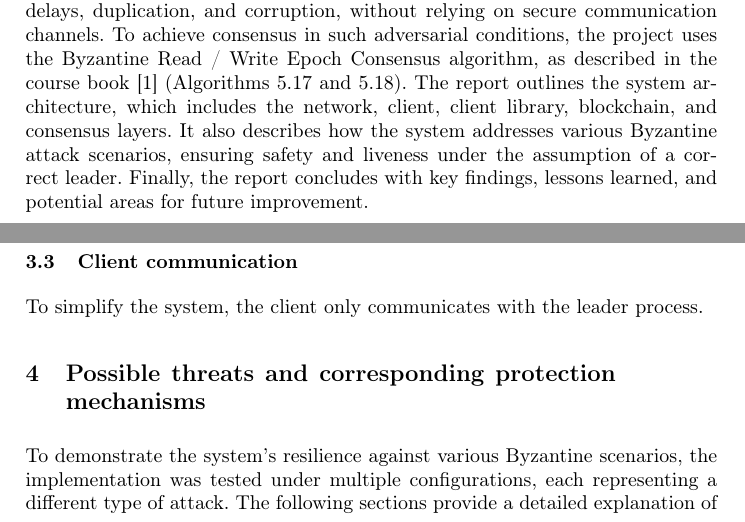
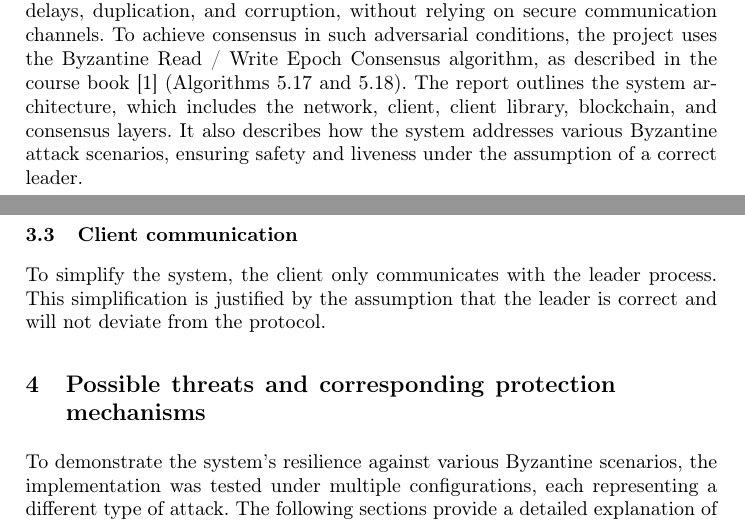
Before and after one commit to pereira0x/SEC-Project, a LaTeX paper (report/report.tex): two parts of pages 1 and 4 of 5, joined at a grey line, cut so that both start at the same text. Compiled offline with pdfLaTeX.

Commit message:
report: final

```diff
--- a/report/report.tex
+++ b/report/report.tex
@@ -68,8 +68,7 @@ book [1] (Algorithms 5.17 and 5.18). The report outlines the system
 architecture, which includes the network, client, client library, blockchain, and
 consensus layers. It also describes how the system addresses various Byzantine
 attack scenarios, ensuring safety and liveness under the assumption of a correct
-leader. Finally, the report concludes with key findings, lessons learned, and
-potential areas for future improvement.
+leader.
 %
 \section{Architecture}
 \subsection{Network Layer}
@@ -196,7 +195,9 @@ if the leader behaves maliciously and deviates from the protocol, the other
 members should detect the misbehavior and abort the consensus instance.
 %
 \subsection{Client communication}
-To simplify the system, the client only communicates with the leader process.
+To simplify the system, the client only communicates with the leader process. This
+simplification is justified by the assumption that the leader is correct and
+will not deviate from the protocol.
 %
 \section{Possible threats and corresponding protection mechanisms}
 To demonstrate the system's resilience against various Byzantine scenarios, the
```
Also changed, not shown: README.md, report/report.pdf, report/report.tex (8 more changed lines).
